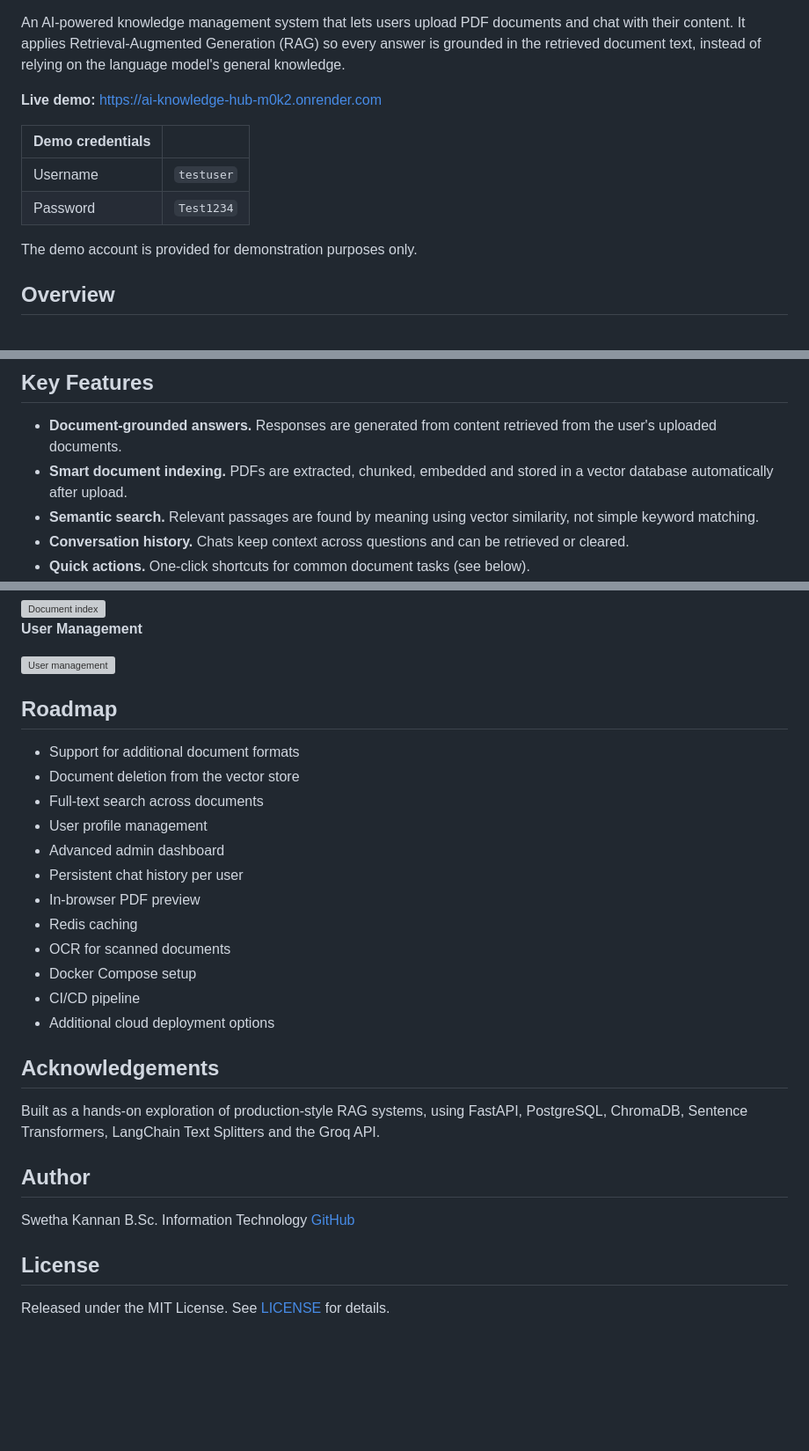
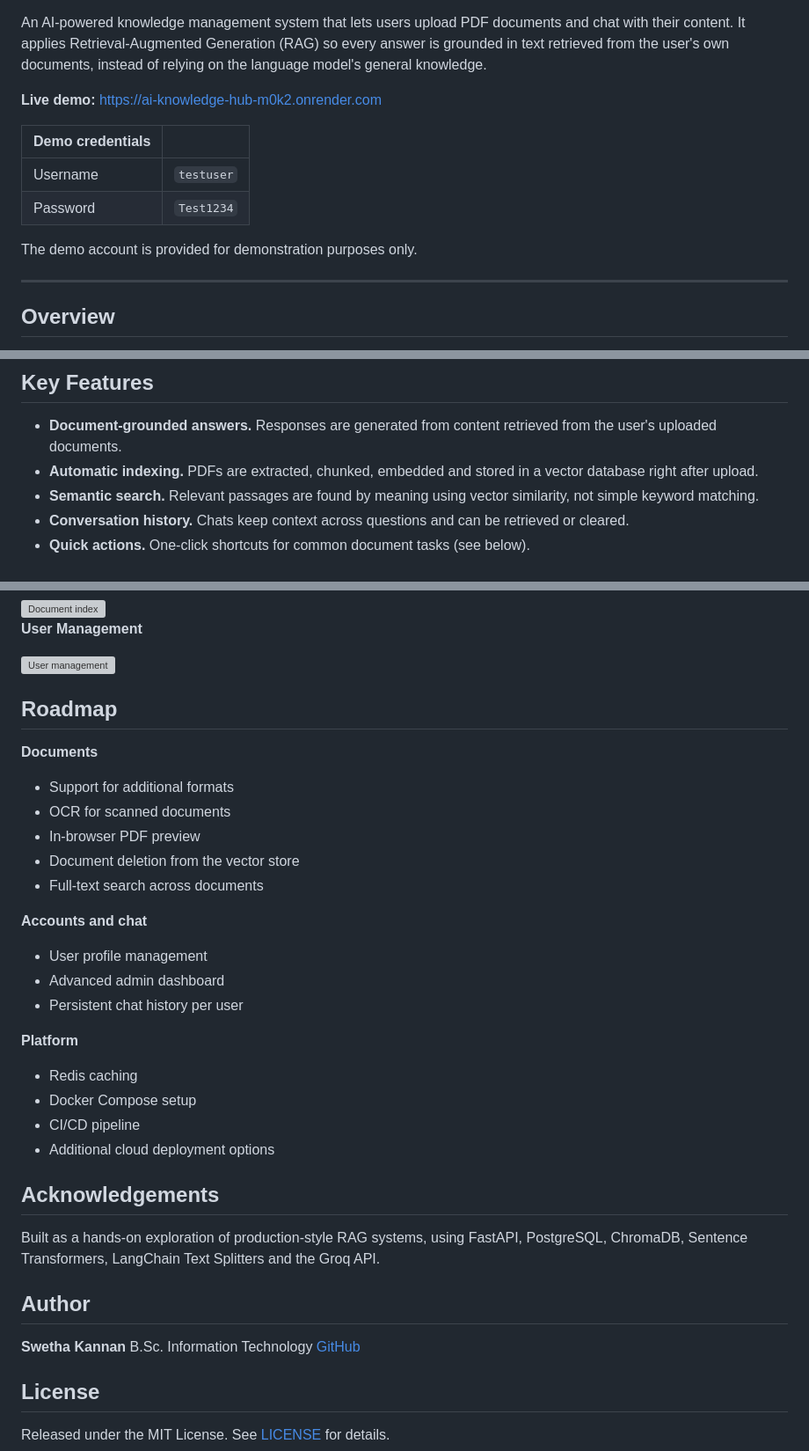
Before and after one commit to swethakannan595-crypto/AI-Knowledge-Hub, a Markdown page: README.md, 3 parts joined by grey strips. Shown at 88% size. Rendered like a GitHub page; blank space fills up the shorter version; grey boxes are pictures that could not be loaded.

```diff
--- a/README.md
+++ b/README.md
@@ -8,6 +9,6 @@
 ![License](https://img.shields.io/badge/License-MIT-blue)
 
-An AI-powered knowledge management system that lets users upload PDF documents and chat with their content. It applies Retrieval-Augmented Generation (RAG) so every answer is grounded in the retrieved document text, instead of relying on the language model's general knowledge.
+An AI-powered knowledge management system that lets users upload PDF documents and chat with their content. It applies Retrieval-Augmented Generation (RAG) so every answer is grounded in text retrieved from the user's own documents, instead of relying on the language model's general knowledge.
 
 **Live demo:** https://ai-knowledge-hub-m0k2.onrender.com
 
@@ -18,6 +19,8 @@ An AI-powered knowledge management system that lets users upload PDF documents a
 
 The demo account is provided for demonstration purposes only.
 
+---
+
 ## Overview
 
 Students and researchers often work with several long PDFs and spend a lot of time searching through them for specific information. Index lets them upload their study materials once and ask questions in plain language, getting answers drawn directly from their own documents.
@@ -27,7 +30,7 @@ Document search, summarization and question answering live in one workspace, so
 ## Key Features
 
 - **Document-grounded answers.** Responses are generated from content retrieved from the user's uploaded documents.
-- **Smart document indexing.** PDFs are extracted, chunked, embedded and stored in a vector database automatically after upload.
+- **Automatic indexing.** PDFs are extracted, chunked, embedded and stored in a vector database right after upload.
 - **Semantic search.** Relevant passages are found by meaning using vector similarity, not simple keyword matching.
 - **Conversation history.** Chats keep context across questions and can be retrieved or cleared.
 - **Quick actions.** One-click shortcuts for common document tasks (see below).
@@ -228,18 +248,22 @@ Never commit `.env` files or API keys. Store secrets in your hosting provider's
 
 <img width="1868" height="864" alt="User management" src="https://github.com/user-attachments/assets/94a6f6fd-94cc-4080-afd0-b3fb12e1bcd2" />
 
-
 ## Roadmap
 
-- Support for additional document formats
+**Documents**
+- Support for additional formats
+- OCR for scanned documents
+- In-browser PDF preview
 - Document deletion from the vector store
 - Full-text search across documents
+
+**Accounts and chat**
 - User profile management
 - Advanced admin dashboard
 - Persistent chat history per user
-- In-browser PDF preview
+
+**Platform**
 - Redis caching
-- OCR for scanned documents
 - Docker Compose setup
 - CI/CD pipeline
 - Additional cloud deployment options
@@ -250,7 +274,7 @@ Built as a hands-on exploration of production-style RAG systems, using FastAPI,
 
 ## Author
 
-Swetha Kannan
+**Swetha Kannan**
 B.Sc. Information Technology
 [GitHub](https://github.com/swethakannan595-crypto)
 
```
Also changed, not shown: other parts of README.md (+26 -8 lines).
